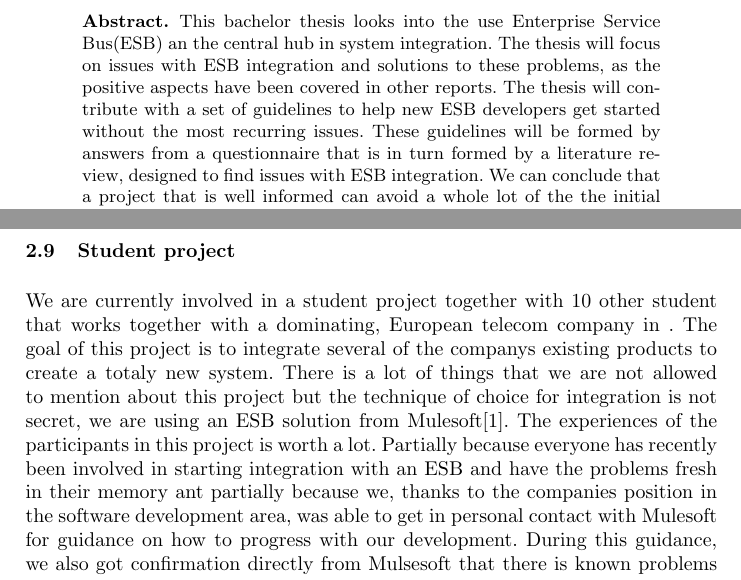
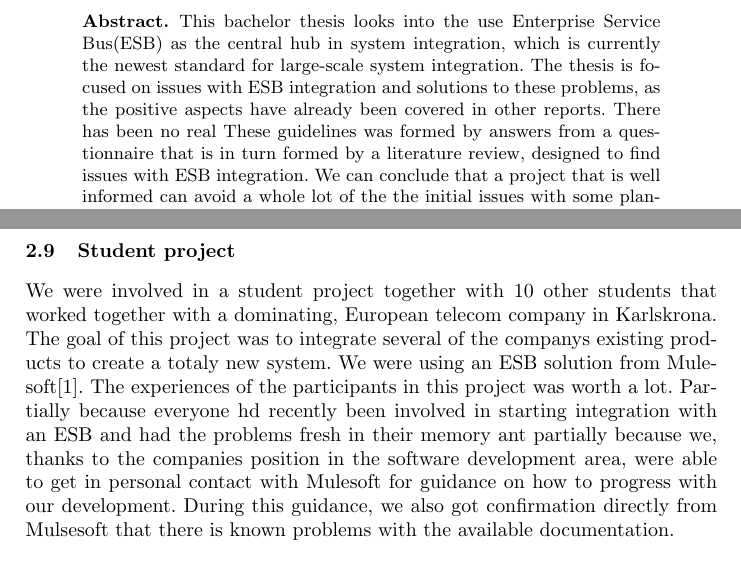
Before and after one commit to zpooky/some-kind-of-project, a LaTeX thesis (thesis.tex): two parts of pages 2 and 10 of 26, joined at a grey line, cut so that both start at the same text. Compiled offline with pdfLaTeX.

Commit message:
Tempus student project

```diff
--- a/thesis.tex
+++ b/thesis.tex
@@ -29,8 +29,9 @@
 \includepdf{thesis-main.pdf}
 
 \begin{abstract}
-This bachelor thesis looks into the use Enterprise Service Bus(ESB) an the central hub in system integration. The thesis will focus on issues with ESB integration and solutions to these problems, as the positive aspects have been covered in other reports.
-The thesis will contribute with a set of guidelines to help new ESB developers get started without the most recurring issues. These guidelines will be formed by answers from a questionnaire that is in turn formed by a literature review, designed to find issues with ESB integration.
+This bachelor thesis looks into the use Enterprise Service Bus(ESB) as the central hub in system integration, which is currently the newest standard for large-scale system integration. The thesis is focused on issues with ESB integration and solutions to these problems, as the positive aspects have already been covered in other reports.
+There has been no real
+ These guidelines was formed by answers from a questionnaire that is in turn formed by a literature review, designed to find issues with ESB integration.
 We can conclude that a project that is well informed can avoid a whole lot of the the initial issues with some planning, if they follow the guidelines listed at the end of this thesis.
 
 \keywords{ESB, Enterprise Service Bus, ESB issues, Service Bus problems}
@@ -176,7 +177,7 @@ Using a architecture hierarchy will result in improved system scalability, allow
 This is an optional constraint. This allows the server to provide finished code that contains general functionality to be used in client. Allowing the server to change part of the client code. The code can be in a form of JavaScript or Java applets.
 
 \subsection{Student project}
-We are currently involved in a student project together with 10 other student that works together with a dominating, European telecom company in . The goal of this project is to integrate several of the companys existing products to create a totaly new system. There is a lot of things that we are not allowed to mention about this project but the technique of choice for integration is not secret, we are using an ESB solution from Mulesoft\cite{mule}. The experiences of the participants in this project is worth a lot. Partially because everyone has recently been involved in starting integration with an ESB and have the problems fresh in their memory ant partially because we, thanks to the companies position in the software development area, was able to get in personal contact with Mulesoft for guidance on how to progress with our development. During this guidance, we also got confirmation directly from Mulsesoft that there is known problems with the available documentation.
+We were involved in a student project together with 10 other students that worked together with a dominating, European telecom company in Karlskrona. The goal of this project was to integrate several of the companys existing products to create a totaly new system. We were using an ESB solution from Mulesoft\cite{mule}. The experiences of the participants in this project was worth a lot. Partially because everyone hd recently been involved in starting integration with an ESB and had the problems fresh in their memory ant partially because we, thanks to the companies position in the software development area, were able to get in personal contact with Mulesoft for guidance on how to progress with our development. During this guidance, we also got confirmation directly from Mulsesoft that there is known problems with the available documentation.
 
 
 
```
